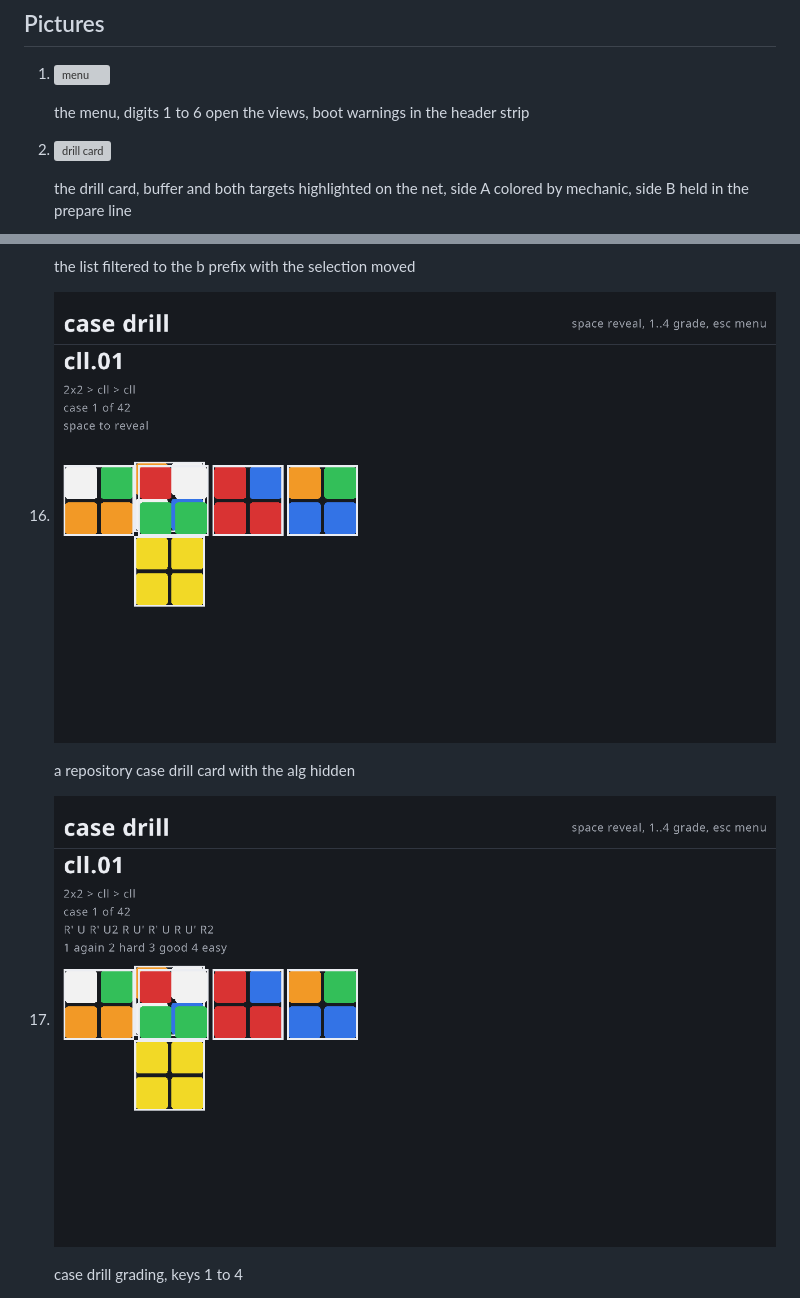
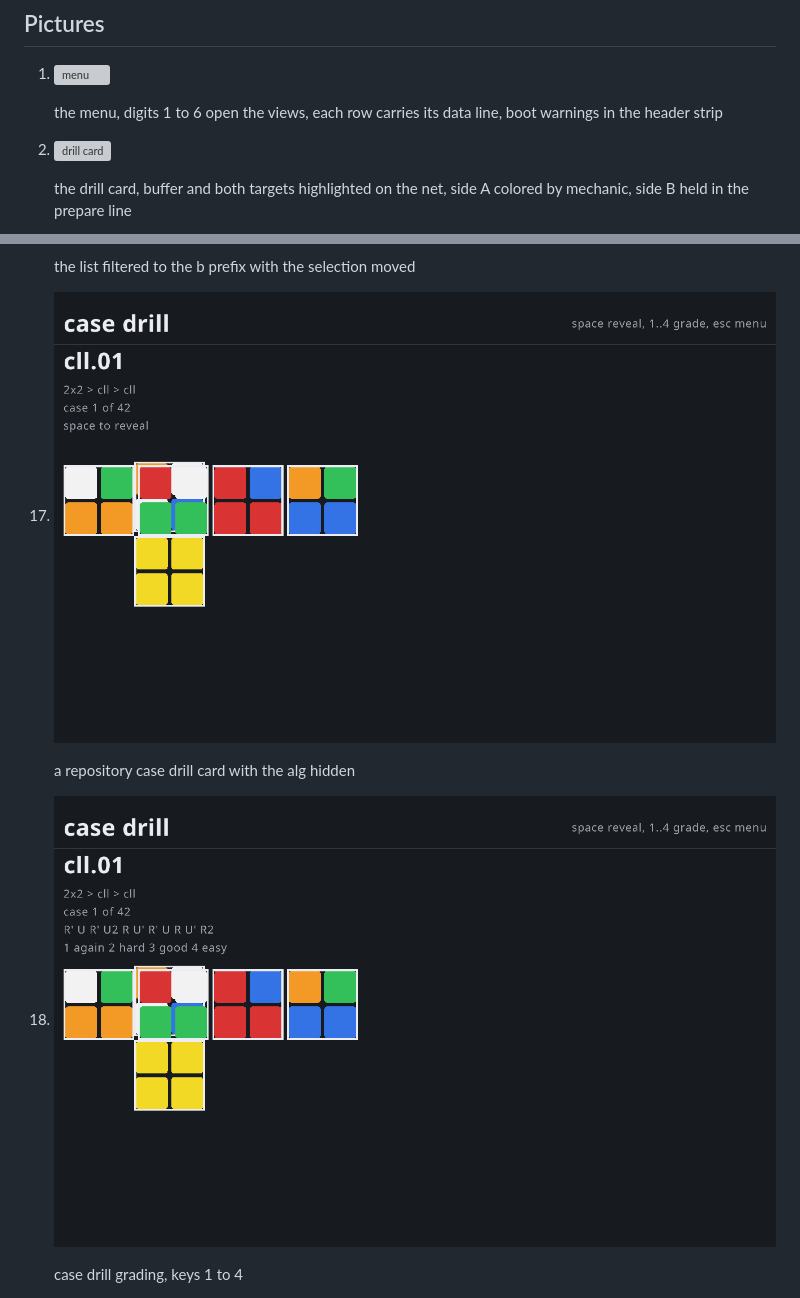
Before and after one commit to lavantien/blind-trainer, a Markdown page: README.md, 2 parts joined by grey strips. Rendered like a GitHub page; grey boxes are pictures that could not be loaded.

```diff
--- a/README.md
+++ b/README.md
@@ -22,7 +22,7 @@ A desktop 3BLD trainer: 3-style drilling, memo training, and timed solves, plus
 
 1. ![menu](docs/screenshots/menu.png)
 
-   the menu, digits 1 to 6 open the views, boot warnings in the header strip
+   the menu, digits 1 to 6 open the views, each row carries its data line, boot warnings in the header strip
 
 2. ![drill card](docs/screenshots/drill-card.png)
 
@@ -80,11 +84,11 @@ A desktop 3BLD trainer: 3-style drilling, memo training, and timed solves, plus
 
     the list filtered to the b prefix with the selection moved
 
-16. ![case drill show](docs/screenshots/case-drill-show.png)
+17. ![case drill show](docs/screenshots/case-drill-show.png)
 
     a repository case drill card with the alg hidden
 
-17. ![case drill grade](docs/screenshots/case-drill-grade.png)
+18. ![case drill grade](docs/screenshots/case-drill-grade.png)
 
     case drill grading, keys 1 to 4
 
```
Also changed, not shown: other parts of README.md (+10 -6 lines).
